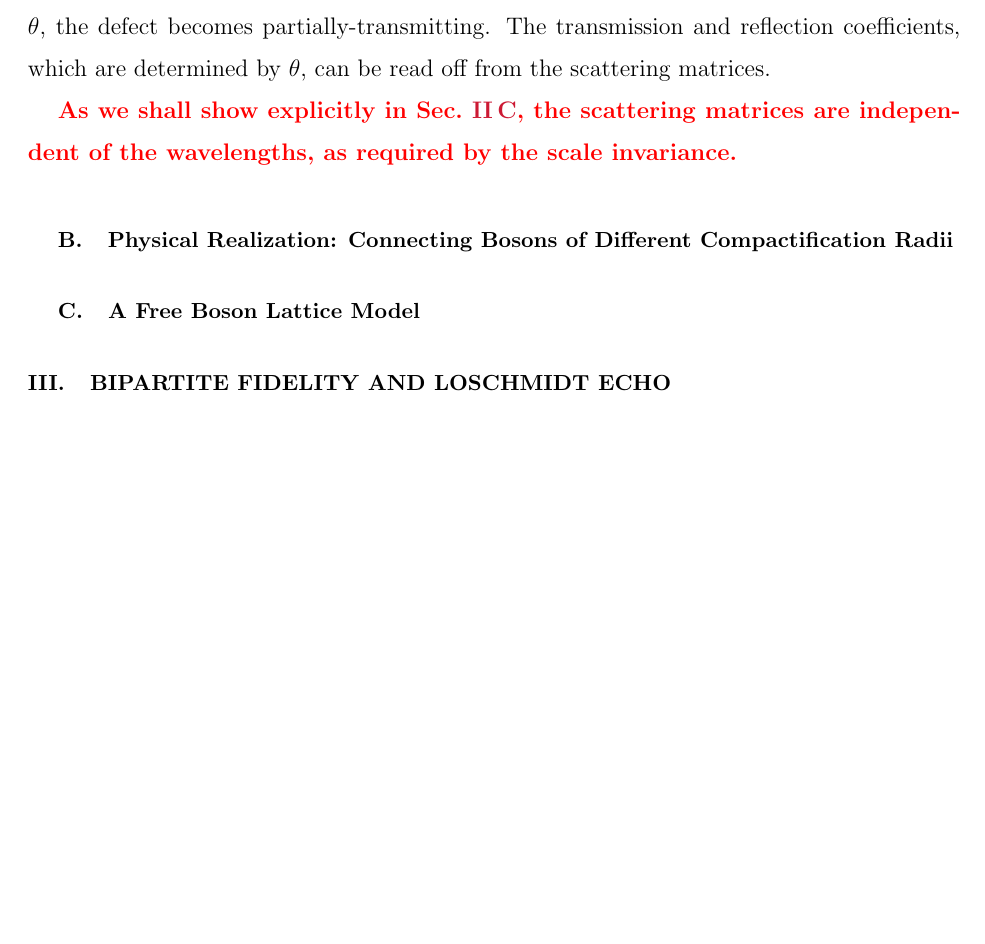
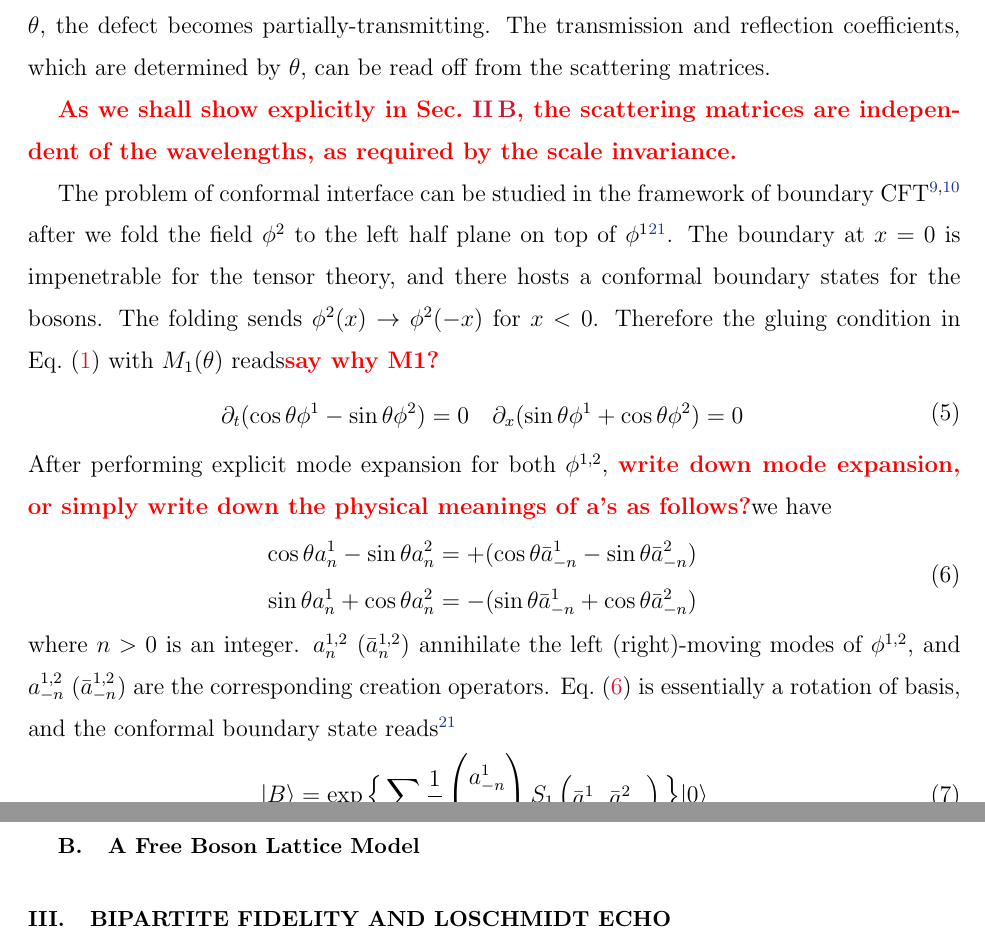
Before and after one commit to fagdfagdfagd/bcft_paper, a LaTeX paper (bCFT_paper.tex, which reads general_formulation.tex): part of page 5 of 20 before the commit and two parts of pages 5 and 6 of 21 after it, the two joined at a grey line, cut so that both start at the same text, the shorter picture padded with empty space. Compiled offline with pdfLaTeX.

```diff
--- a/bCFT_paper.tex
+++ b/bCFT_paper.tex
@@ -48,12 +48,12 @@
 \input{general_formulation}
 % M, S
 % special case
-\subsection{Physical Realization: Connecting Bosons of Different Compactification Radii}
-% free boson + compact
 \subsection{A Free Boson Lattice Model}
 \label{sec: A Free Boson Lattice Model}
 % cite Calabrese, introduce the model
 % lattice model S matrix
+
+%\input{free_boson_lattice}
 
 \section{Bipartite Fidelity and Loschmidt Echo}
 \subsection{Definition}
--- a/general_formulation.tex
+++ b/general_formulation.tex
@@ -55,3 +54,32 @@
 The scattering matrix $S_1$ and $S_2$ relate the incoming and outgoing waves at the defect. For example, $S_1(0)$ implies that $\partial_\pm\phi^{1}=\partial_\pm\phi^{2}$ as discussed above. For other nontrivial values of $\theta$, the defect becomes partially-transmitting. The transmission and reflection coefficients, which are determined by $\theta$, can be read off from the scattering matrices.
 
 {\bf\color{red}As we shall show explicitly in Sec.~\ref{sec: A Free Boson Lattice Model}, the scattering matrices are independent of the wavelengths, as required by the scale invariance.}
+
+The problem of conformal interface can be studied in the framework of boundary CFT\cite{cardy_boundary_2004,cardy_conformal_1984} after we fold the field $\phi^2$ to the left half plane on top of $\phi^1$\cite{oshikawa_boundary_2010}. The boundary at $x=0$ is impenetrable for the tensor theory, and there hosts a conformal boundary states for the bosons. The folding sends $\phi^2(x)\rightarrow\phi^2(-x)$ for $x<0$. Therefore the gluing condition in Eq.~\eqref{eq:def_M} with $M_1(\theta)$ reads{\bf\color{red}say why M1?}
+\begin{eqnarray}\begin{aligned}
+\partial_t(\cos\theta\phi^1-\sin\theta\phi^2)=0 \quad
+\partial_x(\sin\theta\phi^1+\cos\theta\phi^2)=0
+\end{aligned}\end{eqnarray}
+After performing explicit mode expansion for both $\phi^{1,2}$, {\bf\color{red}write down mode expansion, or simply write down the physical meanings of a's as follows?}we have
+\begin{eqnarray}\begin{aligned}
+\label{eq:rotation_a_basis}
+\cos\theta a_n^1-\sin\theta a_n^2 &= +( \cos\theta\bar{a}_{-n}^1-\sin\theta \bar{a}_{-n}^2 ) \\
+\sin\theta a_n^1+\cos\theta a_n^2 &= -( \sin\theta\bar{a}_{-n}^1+\cos\theta \bar{a}_{-n}^2 )
+\end{aligned}\end{eqnarray}
+where $n>0$ is an integer. $a_n^{1,2}$ ($\bar{a}_n^{1,2}$) annihilate the left (right)-moving modes of $\phi^{1,2}$, and $a_{-n}^{1,2}$ ($\bar{a}_{-n}^{1,2}$) are the corresponding creation operators. Eq.~\eqref{eq:rotation_a_basis} is essentially a rotation of basis, and the conformal boundary state reads\cite{oshikawa_boundary_2010}
+\begin{equation}
+\label{eq:bd_state}
+\begin{aligned}
+| B \rangle
+& =  \exp\Big\{ \sum_{n > 0 } \frac{1}{n}
+\begin{pmatrix}
+a_{-n}^1\\
+a_{-n}^2\\
+\end{pmatrix}
+S_1
+\begin{pmatrix}
+\bar{a}_{-n}^1  \bar{a}_{-n}^2
+\end{pmatrix} \Big\} |0\rangle
+\end{aligned}
+\end{equation}
+where $S^1$ is precisely the scattering matrix in Eq.~\eqref{eq:def_S}.  {\bf\color{red}say sth}
```
Also changed, not shown: bCFT_notes.tex (+1 -1 lines), compact_boson.tex (added, +5 -0 lines), bCFT_paper.tex (5 more changed lines), general_formulation.tex (13 more changed lines).
